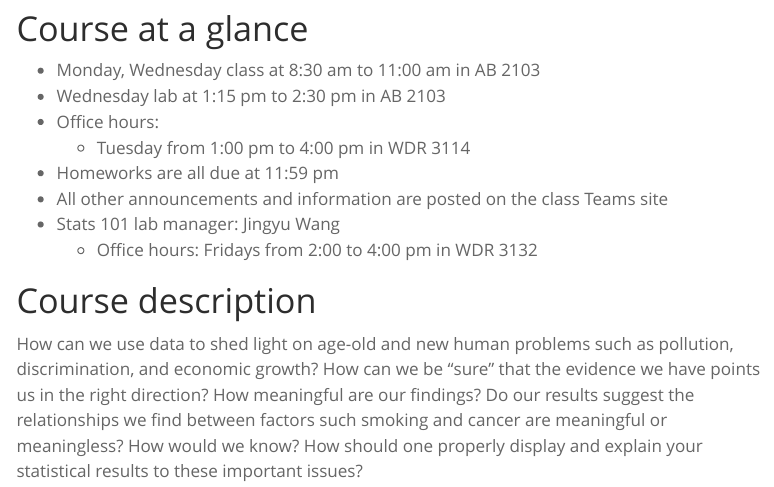
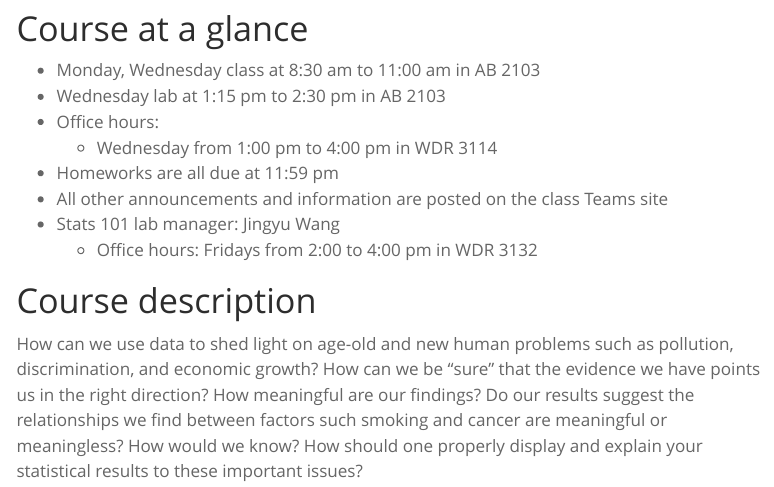
Before and after one commit to andrewmacd/dkustats101fall2026s1, a Quarto document (index.qmd): the page in a window 1100 px wide, from 70 px down. Rendered offline with R 4.5, knitr and Pandoc in place of Quarto, with nearby package versions; menus at the side of the page are left out.

```diff
--- a/index.qmd
+++ b/index.qmd
@@ -11,7 +11,7 @@
 -   Monday, Wednesday class at 8:30 am to 11:00 am in AB 2103
 -   Wednesday lab at 1:15 pm to 2:30 pm in AB 2103
 -   Office hours:
-    -   Tuesday from 1:00 pm to 4:00 pm in WDR 3114
+    -   Wednesday from 1:00 pm to 4:00 pm in WDR 3114
 -   Homeworks are all due at 11:59 pm
 -   All other announcements and information are posted on the class Teams site
 -   Stats 101 lab manager: Jingyu Wang
```
Also changed, not shown: schedulematerials.qmd (+1 -1 lines), docs/search.json, 3 other files.
